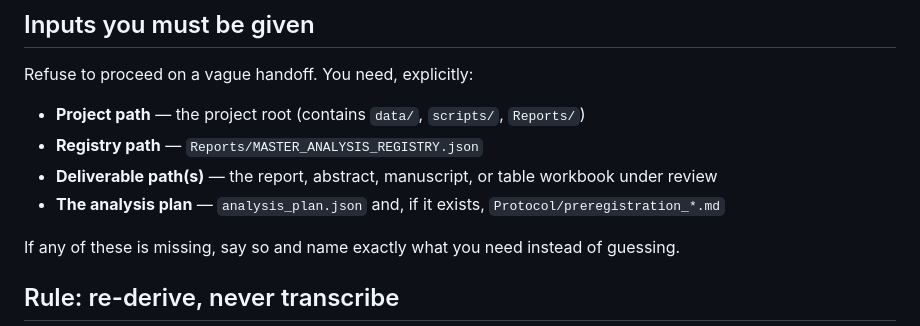
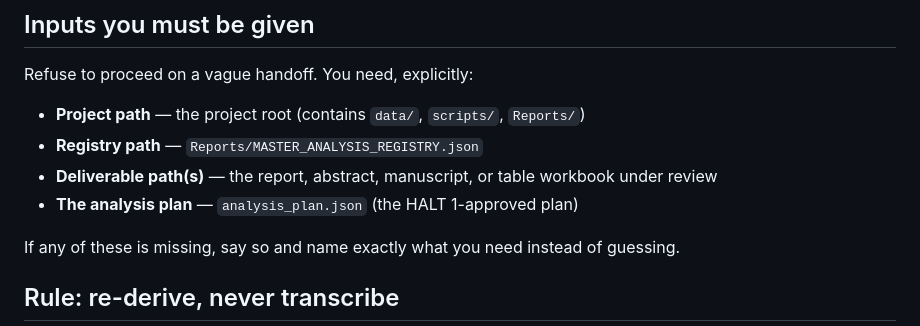
Before and after one commit to bilalmirza96/clinical-research-assistant, a Markdown page: clinical-research-assistant/agents/cra-red-team.md, the part around the change. GitHub-like rendering.

Commit message:
cra-red-team: plan input is analysis_plan.json only, no pre-registration file (L108)
Co-Authored-By: Claude Opus 5.5 <noreply@anthropic.com>

```diff
--- a/clinical-research-assistant/agents/cra-red-team.md
+++ b/clinical-research-assistant/agents/cra-red-team.md
@@ -23,7 +23,7 @@ Refuse to proceed on a vague handoff. You need, explicitly:
 - **Project path** — the project root (contains `data/`, `scripts/`, `Reports/`)
 - **Registry path** — `Reports/MASTER_ANALYSIS_REGISTRY.json`
 - **Deliverable path(s)** — the report, abstract, manuscript, or table workbook under review
-- **The analysis plan** — `analysis_plan.json` and, if it exists, `Protocol/preregistration_*.md`
+- **The analysis plan** — `analysis_plan.json` (the HALT 1-approved plan)
 
 If any of these is missing, say so and name exactly what you need instead of guessing.
 
```
